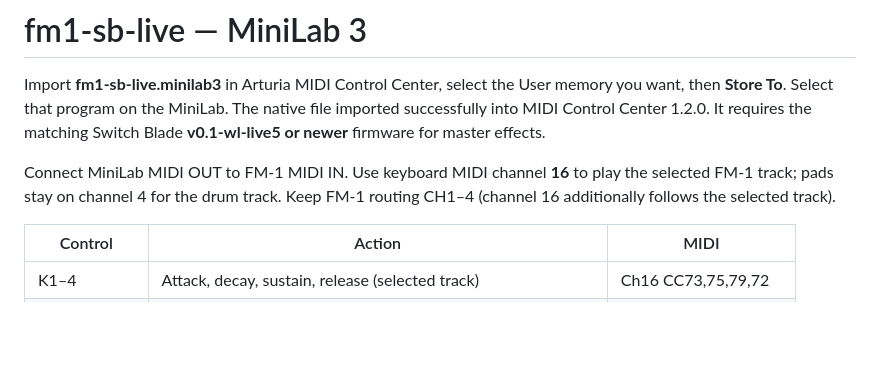
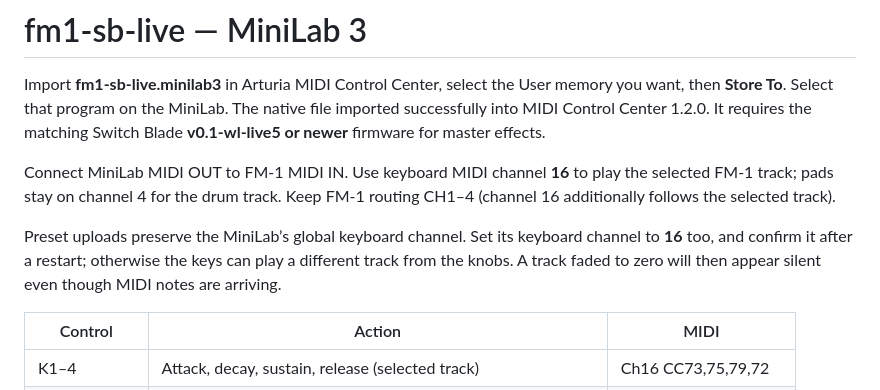
Before and after one commit to ELI7VH/switchblade, a Markdown page: controllers/README.md, the part around the change. Drawn GitHub-style; blank space fills up the shorter version.

Commit message:
Clarify MiniLab keyboard channel separately from preset mappings

```diff
--- a/controllers/README.md
+++ b/controllers/README.md
@@ -8,6 +8,11 @@ It requires the matching Switch Blade **v0.1-wl-live5 or newer** firmware for ma
 Connect MiniLab MIDI OUT to FM-1 MIDI IN. Use keyboard MIDI channel **16** to
 play the selected FM-1 track; pads stay on channel 4 for the drum track. Keep
 FM-1 routing CH1–4 (channel 16 additionally follows the selected track).
+
+Preset uploads preserve the MiniLab’s global keyboard channel. Set its keyboard
+channel to **16** too, and confirm it after a restart; otherwise the keys can
+play a different track from the knobs. A track faded to zero will then appear
+silent even though MIDI notes are arriving.
 
 | Control | Action | MIDI |
 | --- | --- | --- |
```
